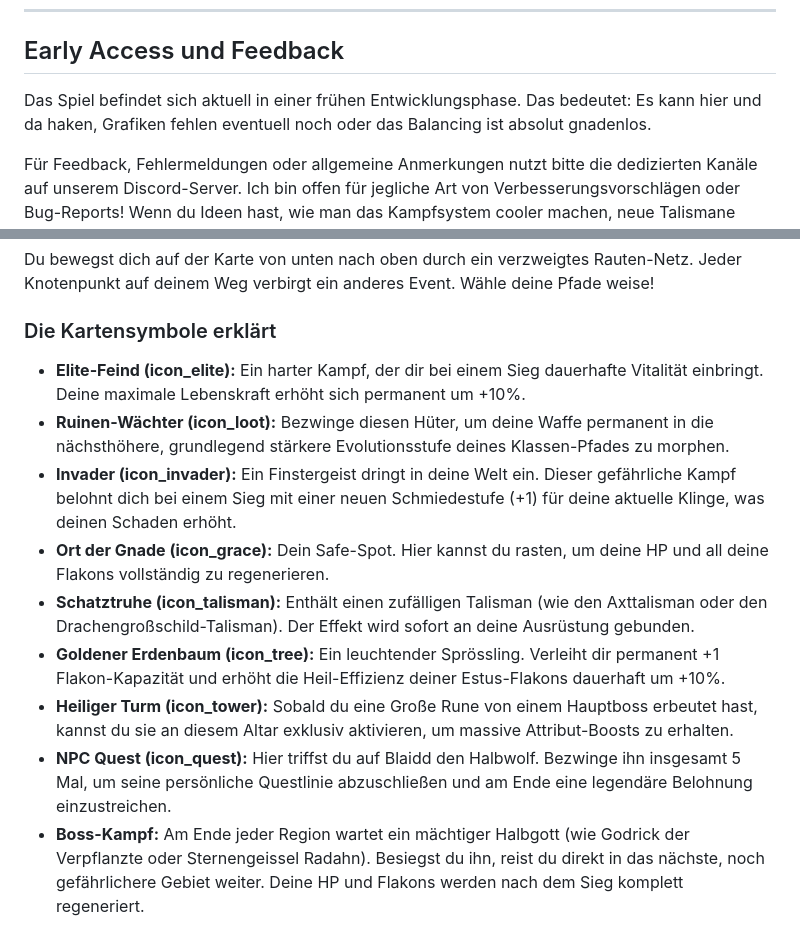
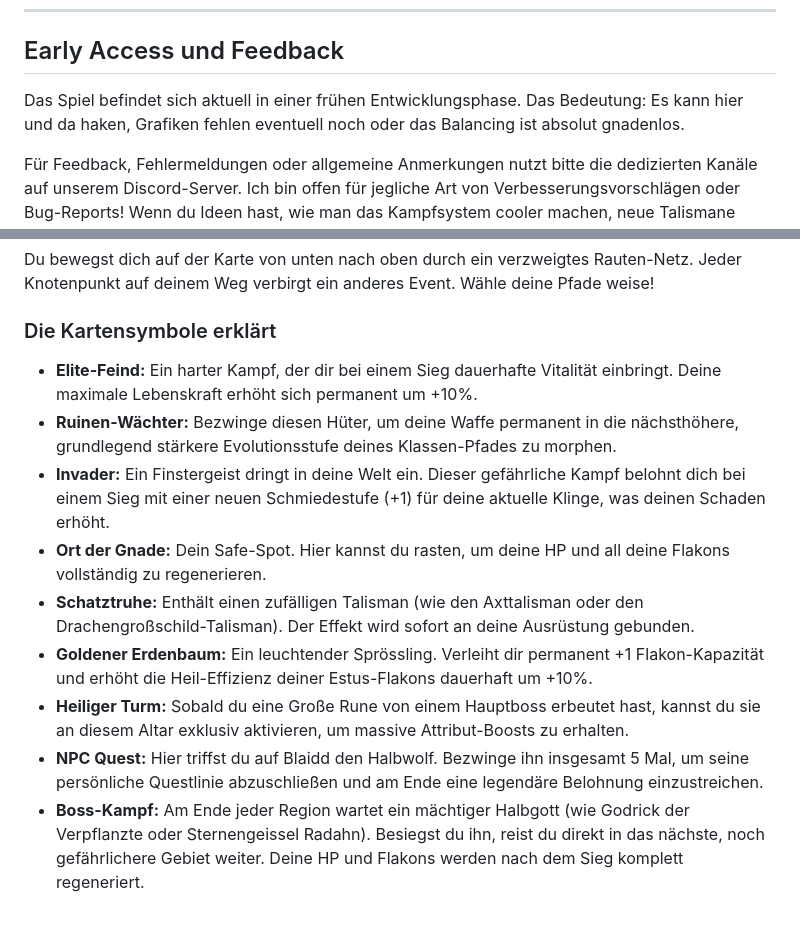
Before and after one commit to officialhoschiER/elden-rogue-like, a Markdown page: README.md, 2 parts joined by grey strips. Rendered like a GitHub page.

```diff
--- a/README.md
+++ b/README.md
@@ -10,7 +10,7 @@ Das Ganze ist ein reines Hobby-Projekt, komplett kostenlos und ich verdiene dami
 
 ## Early Access und Feedback
 
-Das Spiel befindet sich aktuell in einer frühen Entwicklungsphase. Das bedeutet: Es kann hier und da haken, Grafiken fehlen eventuell noch oder das Balancing ist absolut gnadenlos.
+Das Spiel befindet sich aktuell in einer frühen Entwicklungsphase. Das Bedeutung: Es kann hier und da haken, Grafiken fehlen eventuell noch oder das Balancing ist absolut gnadenlos.
 
 Für Feedback, Fehlermeldungen oder allgemeine Anmerkungen nutzt bitte die dedizierten Kanäle auf unserem Discord-Server. Ich bin offen für jegliche Art von Verbesserungsvorschlägen oder Bug-Reports! Wenn du Ideen hast, wie man das Kampfsystem cooler machen, neue Talismane einbauen oder das Interface verbessern kann – immer her damit! Lass uns das Ding gerne zusammen weiterentwickeln.
 
@@ -37,14 +37,14 @@ Du bewegst dich auf der Karte von unten nach oben durch ein verzweigtes Rauten-N
 
 ### Die Kartensymbole erklärt
 
-* **Elite-Feind (icon_elite):** Ein harter Kampf, der dir bei einem Sieg dauerhafte Vitalität einbringt. Deine maximale Lebenskraft erhöht sich permanent um +10%.
-* **Ruinen-Wächter (icon_loot):** Bezwinge diesen Hüter, um deine Waffe permanent in die nächsthöhere, grundlegend stärkere Evolutionsstufe deines Klassen-Pfades zu morphen.
-* **Invader (icon_invader):** Ein Finstergeist dringt in deine Welt ein. Dieser gefährliche Kampf belohnt dich bei einem Sieg mit einer neuen Schmiedestufe (+1) für deine aktuelle Klinge, was deinen Schaden erhöht.
-* **Ort der Gnade (icon_grace):** Dein Safe-Spot. Hier kannst du rasten, um deine HP und all deine Flakons vollständig zu regenerieren.
-* **Schatztruhe (icon_talisman):** Enthält einen zufälligen Talisman (wie den Axttalisman oder den Drachengroßschild-Talisman). Der Effekt wird sofort an deine Ausrüstung gebunden.
-* **Goldener Erdenbaum (icon_tree):** Ein leuchtender Sprössling. Verleiht dir permanent +1 Flakon-Kapazität und erhöht die Heil-Effizienz deiner Estus-Flakons dauerhaft um +10%.
-* **Heiliger Turm (icon_tower):** Sobald du eine Große Rune von einem Hauptboss erbeutet hast, kannst du sie an diesem Altar exklusiv aktivieren, um massive Attribut-Boosts zu erhalten.
-* **NPC Quest (icon_quest):** Hier triffst du auf Blaidd den Halbwolf. Bezwinge ihn insgesamt 5 Mal, um seine persönliche Questlinie abzuschließen und am Ende eine legendäre Belohnung einzustreichen.
+* **Elite-Feind:** Ein harter Kampf, der dir bei einem Sieg dauerhafte Vitalität einbringt. Deine maximale Lebenskraft erhöht sich permanent um +10%.
+* **Ruinen-Wächter:** Bezwinge diesen Hüter, um deine Waffe permanent in die nächsthöhere, grundlegend stärkere Evolutionsstufe deines Klassen-Pfades zu morphen.
+* **Invader:** Ein Finstergeist dringt in deine Welt ein. Dieser gefährliche Kampf belohnt dich bei einem Sieg mit einer neuen Schmiedestufe (+1) für deine aktuelle Klinge, was deinen Schaden erhöht.
+* **Ort der Gnade:** Dein Safe-Spot. Hier kannst du rasten, um deine HP und all deine Flakons vollständig zu regenerieren.
+* **Schatztruhe:** Enthält einen zufälligen Talisman (wie den Axttalisman oder den Drachengroßschild-Talisman). Der Effekt wird sofort an deine Ausrüstung gebunden.
+* **Goldener Erdenbaum:** Ein leuchtender Sprössling. Verleiht dir permanent +1 Flakon-Kapazität und erhöht die Heil-Effizienz deiner Estus-Flakons dauerhaft um +10%.
+* **Heiliger Turm:** Sobald du eine Große Rune von einem Hauptboss erbeutet hast, kannst du sie an diesem Altar exklusiv aktivieren, um massive Attribut-Boosts zu erhalten.
+* **NPC Quest:** Hier triffst du auf Blaidd den Halbwolf. Bezwinge ihn insgesamt 5 Mal, um seine persönliche Questlinie abzuschließen und am Ende eine legendäre Belohnung einzustreichen.
 * **Boss-Kampf:** Am Ende jeder Region wartet ein mächtiger Halbgott (wie Godrick der Verpflanzte oder Sternengeissel Radahn). Besiegst du ihn, reist du direkt in das nächste, noch gefährlichere Gebiet weiter. Deine HP und Flakons werden nach dem Sieg komplett regeneriert.
 
 ### Waffen und Upgrades
```
